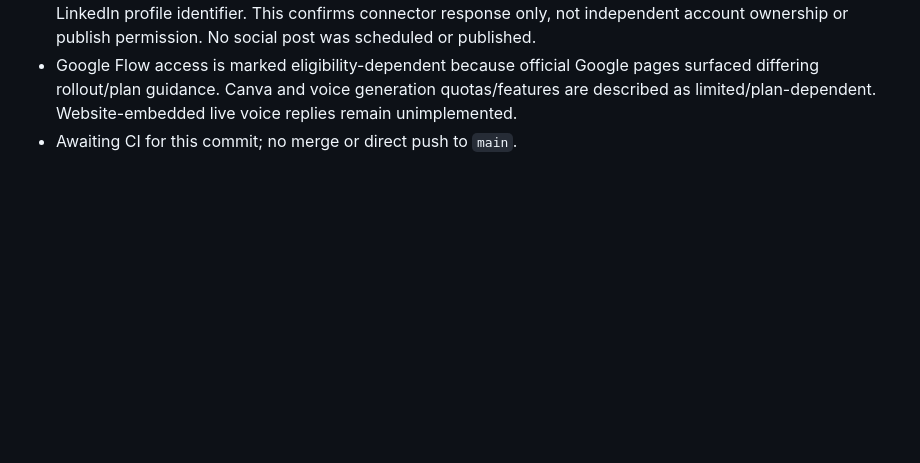
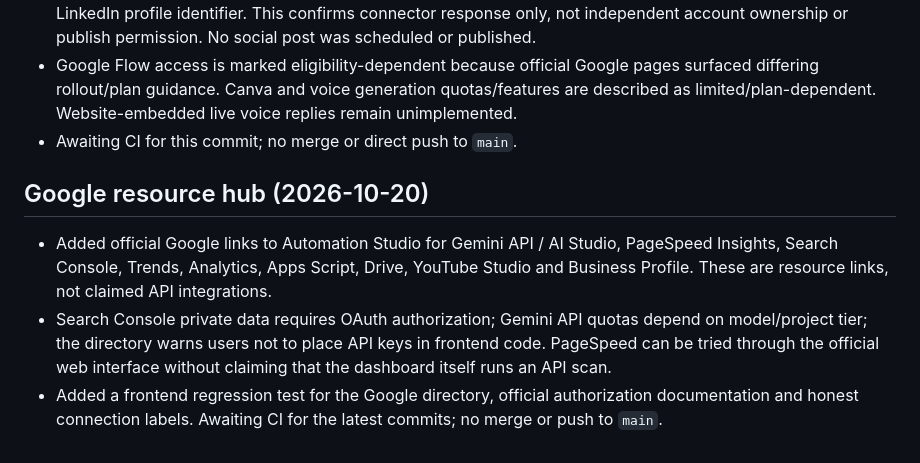
Before and after one commit to AllahNawaz36/AllahNawaz-, a Markdown page: ANALYSIS.md, the part around the change. GitHub-like rendering; blank space fills up the shorter version.

Commit message:
Document Google growth resource hub

```diff
--- a/ANALYSIS.md
+++ b/ANALYSIS.md
@@ -96,3 +96,9 @@ The latest fully completed GitHub Actions run [39255566872](https://github.com/A
 - Figma identity check succeeded for the connected account; Metricool returned brand `ANJAN MALIK JAN` and a LinkedIn profile identifier. This confirms connector response only, not independent account ownership or publish permission. No social post was scheduled or published.
 - Google Flow access is marked eligibility-dependent because official Google pages surfaced differing rollout/plan guidance. Canva and voice generation quotas/features are described as limited/plan-dependent. Website-embedded live voice replies remain unimplemented.
 - Awaiting CI for this commit; no merge or direct push to `main`.
+
+## Google resource hub (2026-10-20)
+
+- Added official Google links to Automation Studio for Gemini API / AI Studio, PageSpeed Insights, Search Console, Trends, Analytics, Apps Script, Drive, YouTube Studio and Business Profile. These are resource links, not claimed API integrations.
+- Search Console private data requires OAuth authorization; Gemini API quotas depend on model/project tier; the directory warns users not to place API keys in frontend code. PageSpeed can be tried through the official web interface without claiming that the dashboard itself runs an API scan.
+- Added a frontend regression test for the Google directory, official authorization documentation and honest connection labels. Awaiting CI for the latest commits; no merge or push to `main`.
```
